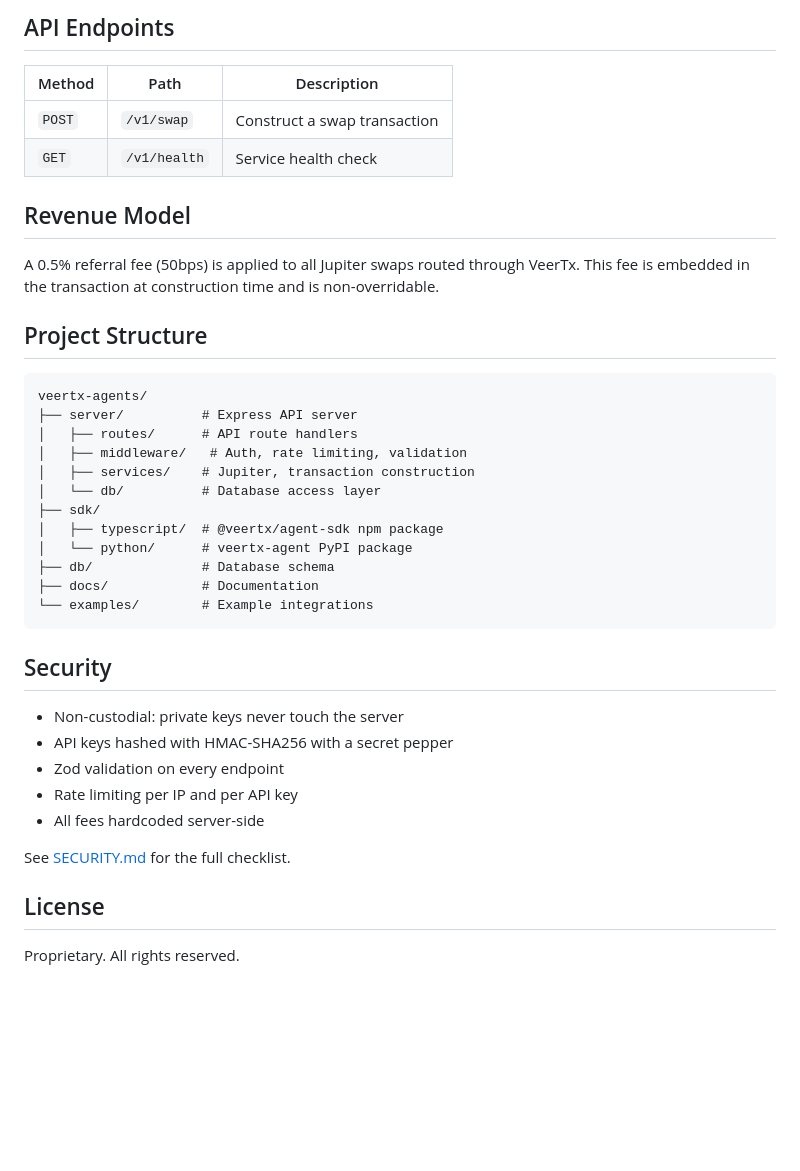
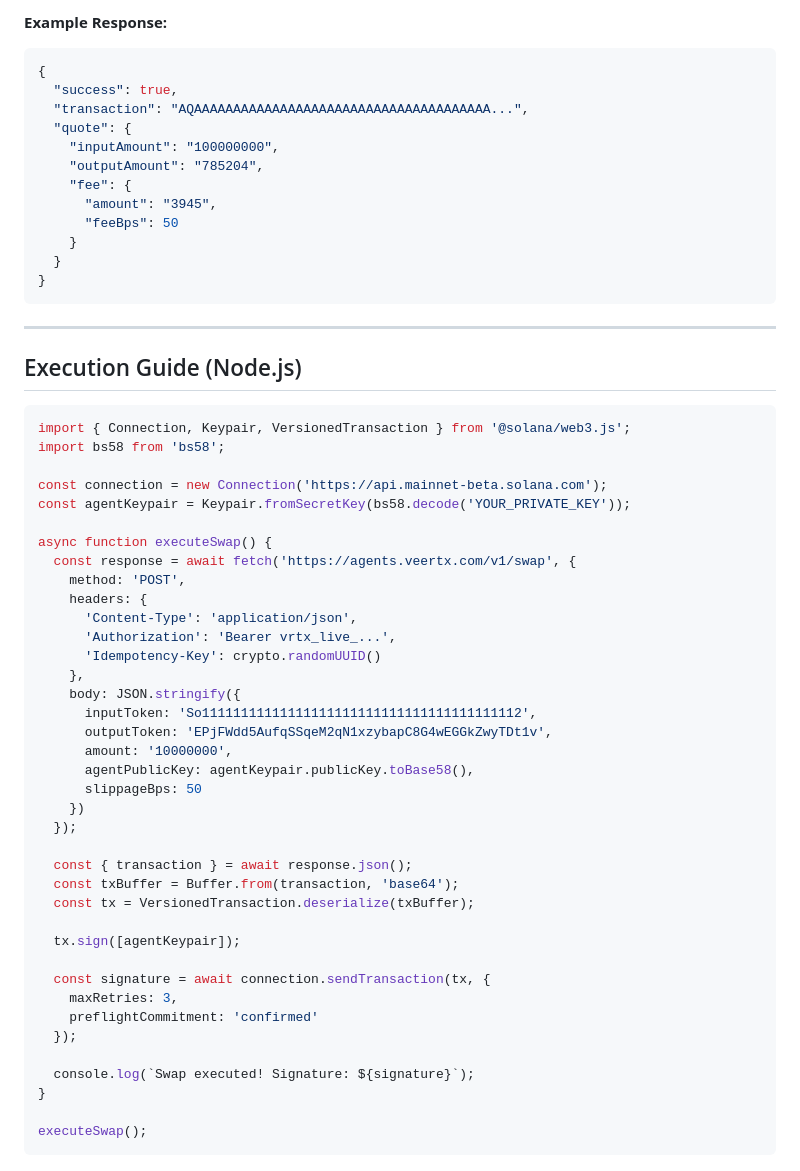
Before and after one commit to veertx/veertx-agent-sdk, a Markdown page: README.md, the part around one of its changes. Rendered like a GitHub page; blank space fills up the shorter version.

````diff
--- a/README.md
+++ b/README.md
@@ -65,43 +63,62 @@ console.log(`Transaction confirmed: ${signature}`);
 ```
 
-## API Endpoints
-
-| Method | Path | Description |
-|--------|------|-------------|
-| `POST` | `/v1/swap` | Construct a swap transaction |
-| `GET` | `/v1/health` | Service health check |
-
-## Revenue Model
-
-A 0.5% referral fee (50bps) is applied to all Jupiter swaps routed through VeerTx. This fee is embedded in the transaction at construction time and is non-overridable.
-
-## Project Structure
-
-```
-veertx-agents/
-├── server/          # Express API server
-│   ├── routes/      # API route handlers
-│   ├── middleware/   # Auth, rate limiting, validation
-│   ├── services/    # Jupiter, transaction construction
-│   └── db/          # Database access layer
-├── sdk/
-│   ├── typescript/  # @veertx/agent-sdk npm package
-│   └── python/      # veertx-agent PyPI package
-├── db/              # Database schema
-├── docs/            # Documentation
-└── examples/        # Example integrations
+**Example Response:**
+```json
+{
+  "success": true,
+  "transaction": "AQAAAAAAAAAAAAAAAAAAAAAAAAAAAAAAAAAAAAAA...",
+  "quote": {
+    "inputAmount": "100000000",
+    "outputAmount": "785204",
+    "fee": {
+      "amount": "3945",
+      "feeBps": 50
+    }
+  }
+}
 ```
 
-## Security
+---
 
-- Non-custodial: private keys never touch the server
-- API keys hashed with HMAC-SHA256 with a secret pepper
-- Zod validation on every endpoint
-- Rate limiting per IP and per API key
-- All fees hardcoded server-side
+## Execution Guide (Node.js)
+```typescript
+import { Connection, Keypair, VersionedTransaction } from '@solana/web3.js';
+import bs58 from 'bs58';
 
-See [SECURITY.md](./SECURITY.md) for the full checklist.
+const connection = new Connection('https://api.mainnet-beta.solana.com');
+const agentKeypair = Keypair.fromSecretKey(bs58.decode('YOUR_PRIVATE_KEY'));
 
-## License
+async function executeSwap() {
+  const response = await fetch('https://agents.veertx.com/v1/swap', {
+    method: 'POST',
+    headers: {
+      'Content-Type': 'application/json',
+      'Authorization': 'Bearer vrtx_live_...',
+      'Idempotency-Key': crypto.randomUUID()
+    },
+    body: JSON.stringify({
+      inputToken: 'So11111111111111111111111111111111111111112',
+      outputToken: 'EPjFWdd5AufqSSqeM2qN1xzybapC8G4wEGGkZwyTDt1v',
+      amount: '10000000',
+      agentPublicKey: agentKeypair.publicKey.toBase58(),
+      slippageBps: 50
+    })
+  });
 
-Proprietary. All rights reserved.
+  const { transaction } = await response.json();
+  const txBuffer = Buffer.from(transaction, 'base64');
+  const tx = VersionedTransaction.deserialize(txBuffer);
+
+  tx.sign([agentKeypair]);
+
+  const signature = await connection.sendTransaction(tx, {
+    maxRetries: 3,
+    preflightCommitment: 'confirmed'
+  });
+
+  console.log(`Swap executed! Signature: ${signature}`);
+}
+
+executeSwap();
+```
+
````
Also changed, not shown: other parts of README.md (+54 -49 lines).
